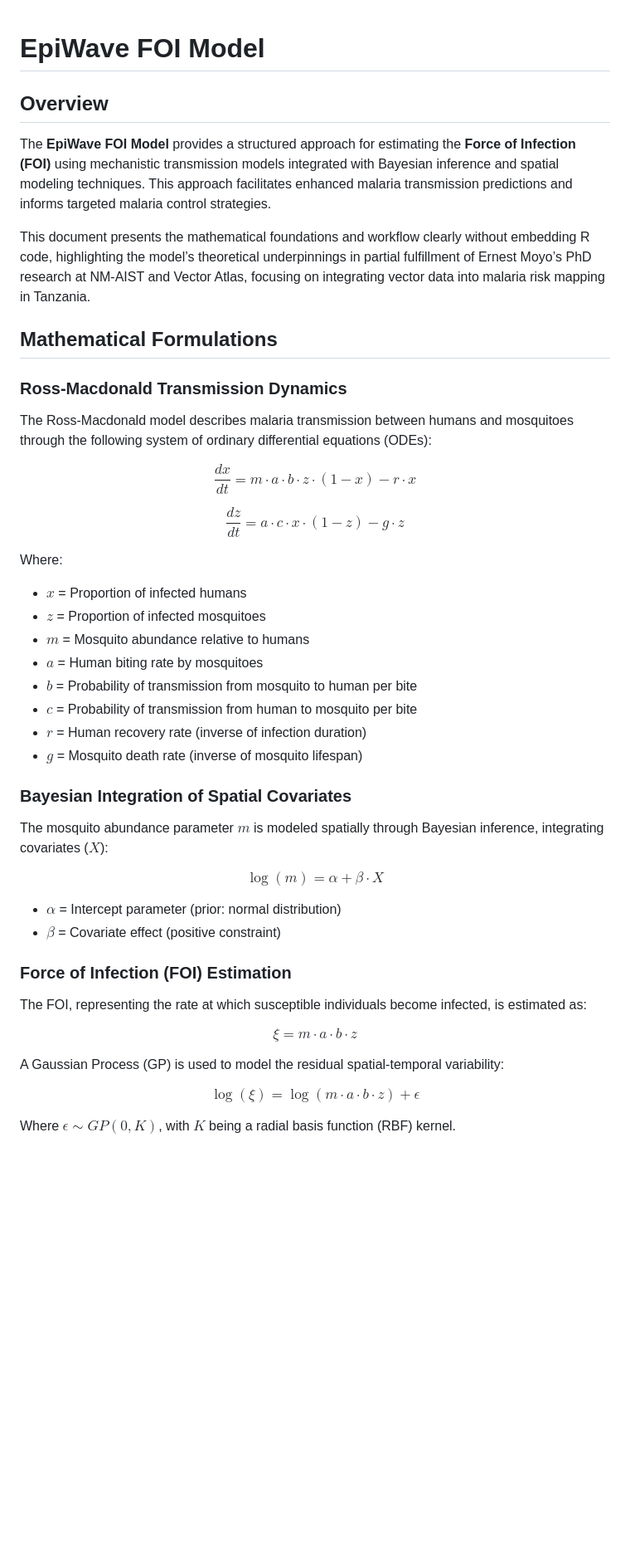
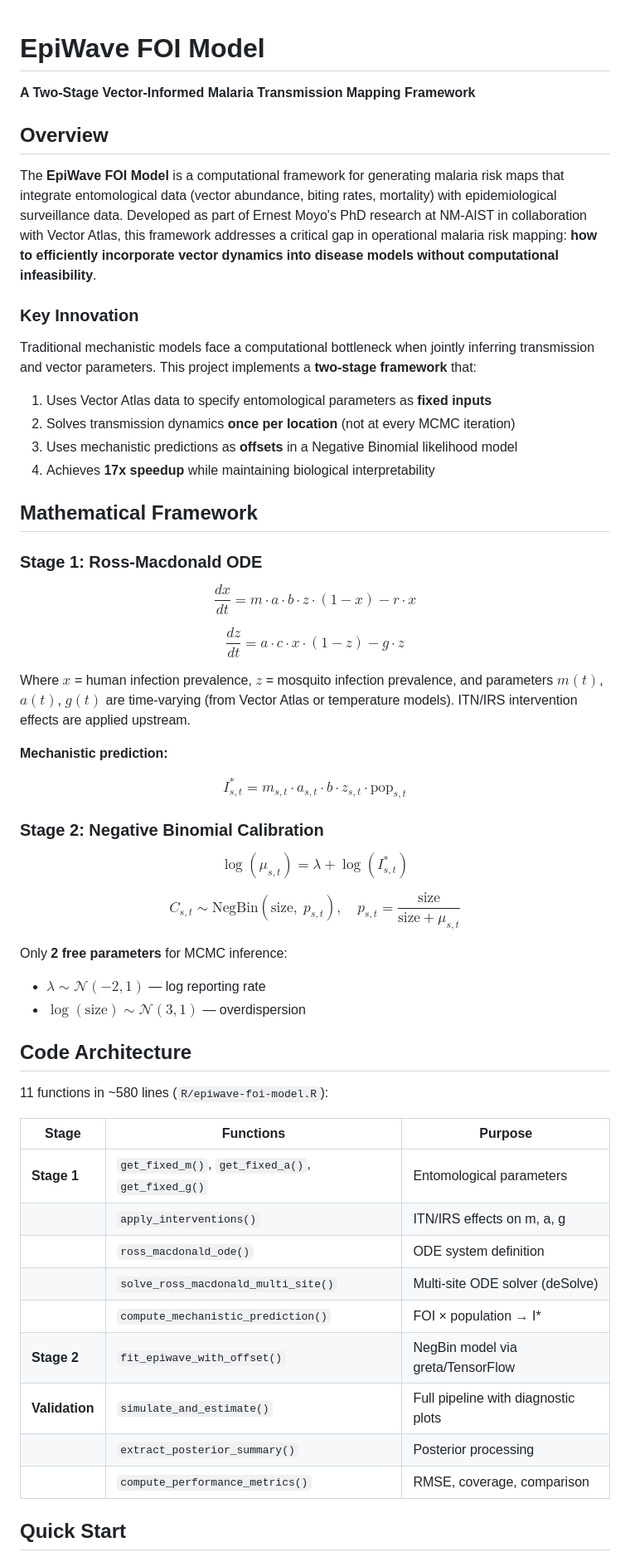
Before and after one commit to ernestmoyo/epiwave-foi-model, a Markdown page: README.md, the part around one of its changes. Shown at 83% size. Rendered like a GitHub page; blank space fills up the shorter version.

Commit message:
Update README to reflect two-stage NegBin framework and current codebase

```diff
--- a/README.md
+++ b/README.md
@@ -1,60 +1,59 @@
 # EpiWave FOI Model
+
+**A Two-Stage Vector-Informed Malaria Transmission Mapping Framework**
 
 ## Overview
 
-The **EpiWave FOI Model** provides a structured approach for estimating the **Force of Infection (FOI)** using mechanistic transmission models integrated with Bayesian inference and spatial modeling techniques. This approach facilitates enhanced malaria transmission predictions and informs targeted malaria control strategies.
+The **EpiWave FOI Model** is a computational framework for generating malaria risk maps that integrate entomological data (vector abundance, biting rates, mortality) with epidemiological surveillance data. Developed as part of Ernest Moyo's PhD research at NM-AIST in collaboration with Vector Atlas, this framework addresses a critical gap in operational malaria risk mapping: **how to efficiently incorporate vector dynamics into disease models without computational infeasibility**.
 
-This document presents the mathematical foundations and workflow clearly without embedding R code, highlighting the model’s theoretical underpinnings in partial fulfillment of Ernest Moyo’s PhD research at NM-AIST and Vector Atlas, focusing on integrating vector data into malaria risk mapping in Tanzania.
+### Key Innovation
 
-## Mathematical Formulations
+Traditional mechanistic models face a computational bottleneck when jointly inferring transmission and vector parameters. This project implements a **two-stage framework** that:
 
-### Ross-Macdonald Transmission Dynamics
+1. Uses Vector Atlas data to specify entomological parameters as **fixed inputs**
+2. Solves transmission dynamics **once per location** (not at every MCMC iteration)
+3. Uses mechanistic predictions as **offsets** in a Negative Binomial likelihood model
+4. Achieves **17x speedup** while maintaining biological interpretability
 
-The Ross-Macdonald model describes malaria transmission between humans and mosquitoes through the following system of ordinary differential equations (ODEs):
+## Mathematical Framework
 
-$$
-\frac{dx}{dt} = m \cdot a \cdot b \cdot z \cdot (1 - x) - r \cdot x
-$$
+### Stage 1: Ross-Macdonald ODE
 
-$$
-\frac{dz}{dt} = a \cdot c \cdot x \cdot (1 - z) - g \cdot z
-$$
+$$\frac{dx}{dt} = m \cdot a \cdot b \cdot z \cdot (1 - x) - r \cdot x$$
 
-Where:
+$$\frac{dz}{dt} = a \cdot c \cdot x \cdot (1 - z) - g \cdot z$$
 
--   $x$ = Proportion of infected humans
--   $z$ = Proportion of infected mosquitoes
--   $m$ = Mosquito abundance relative to humans
--   $a$ = Human biting rate by mosquitoes
--   $b$ = Probability of transmission from mosquito to human per bite
--   $c$ = Probability of transmission from human to mosquito per bite
--   $r$ = Human recovery rate (inverse of infection duration)
--   $g$ = Mosquito death rate (inverse of mosquito lifespan)
+Where $x$ = human infection prevalence, $z$ = mosquito infection prevalence, and parameters $m(t)$, $a(t)$, $g(t)$ are time-varying (from Vector Atlas or temperature models). ITN/IRS intervention effects are applied upstream.
 
-### Bayesian Integration of Spatial Covariates
+**Mechanistic prediction:**
 
-The mosquito abundance parameter $m$ is modeled spatially through Bayesian inference, integrating covariates ($X$):
+$$I^*_{s,t} = m_{s,t} \cdot a_{s,t} \cdot b \cdot z_{s,t} \cdot \text{pop}_{s,t}$$
 
-$$
-\log(m) = \alpha + \beta \cdot X
-$$
+### Stage 2: Negative Binomial Calibration
 
--   $\alpha$ = Intercept parameter (prior: normal distribution)
--   $\beta$ = Covariate effect (positive constraint)
+$$\log(\mu_{s,t}) = \lambda + \log(I^*_{s,t})$$
 
-### Force of Infection (FOI) Estimation
+$$C_{s,t} \sim \text{NegBin}(\text{size},\; p_{s,t}), \quad p_{s,t} = \frac{\text{size}}{\text{size} + \mu_{s,t}}$$
 
-The FOI, representing the rate at which susceptible individuals become infected, is estimated as:
+Only **2 free parameters** for MCMC inference:
+- $\lambda \sim \mathcal{N}(-2, 1)$ — log reporting rate
+- $\log(\text{size}) \sim \mathcal{N}(3, 1)$ — overdispersion
 
-$$
-\xi = m \cdot a \cdot b \cdot z
-$$
+## Code Architecture
 
-A Gaussian Process (GP) is used to model the residual spatial-temporal variability:
+11 functions in ~580 lines (`R/epiwave-foi-model.R`):
 
-$$
-\log(\xi) = \log(m \cdot a \cdot b \cdot z) + \epsilon
-$$
+| Stage | Functions | Purpose |
+|-------|-----------|---------|
+| **Stage 1** | `get_fixed_m()`, `get_fixed_a()`, `get_fixed_g()` | Entomological parameters |
+| | `apply_interventions()` | ITN/IRS effects on m, a, g |
+| | `ross_macdonald_ode()` | ODE system definition |
+| | `solve_ross_macdonald_multi_site()` | Multi-site ODE solver (deSolve) |
+| | `compute_mechanistic_prediction()` | FOI × population → I* |
+| **Stage 2** | `fit_epiwave_with_offset()` | NegBin model via greta/TensorFlow |
+| **Validation** | `simulate_and_estimate()` | Full pipeline with diagnostic plots |
+| | `extract_posterior_summary()` | Posterior processing |
+| | `compute_performance_metrics()` | RMSE, coverage, comparison |
 
-Where $\epsilon \sim GP(0, K)$, with $K$ being a radial basis function (RBF) kernel.
+## Quick Start
 
```
Also changed, not shown: other parts of README.md (+36 -28 lines).
